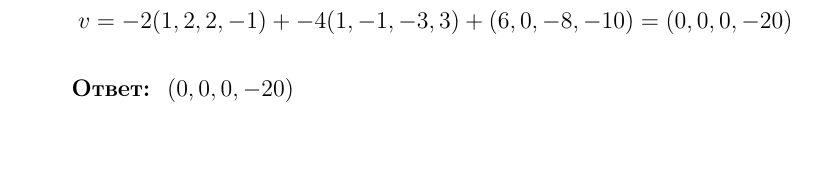
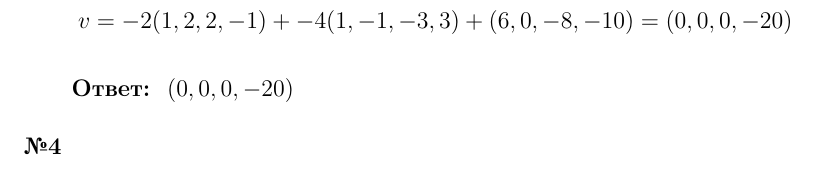
Before and after one commit to emelvv/hse-linal, a LaTeX document (ИДЗ8/main.tex): part of page 5 of 5, cut so that both start at the same text. Compiled offline with pdfLaTeX.

Commit message:
[2025-04-18 16:05:35]

```diff
--- a/ИДЗ8/main.tex
+++ b/ИДЗ8/main.tex
@@ -150,12 +150,14 @@
     $$
     Следовательно,
 
-\[
+    \[
     \lambda_1 = 0,\quad \lambda_2 = -10,\quad \mu_1 = -2,\quad \mu_2 = -4
     \]
     Получается:
     $$v = -2(1, 2, 2, -1) + -4 (1, -1, -3, 3) + (6, 0, -8, -10) = (0, 0, 0, -20)$$
     \textbf{Ответ: } $(0, 0, 0, -20)$
 
+
+    \item[\textbf{№4}]
 \end{enumerate}
 \end{document}
```
Also changed, not shown: ИДЗ8/main.pdf, 3 other files.
